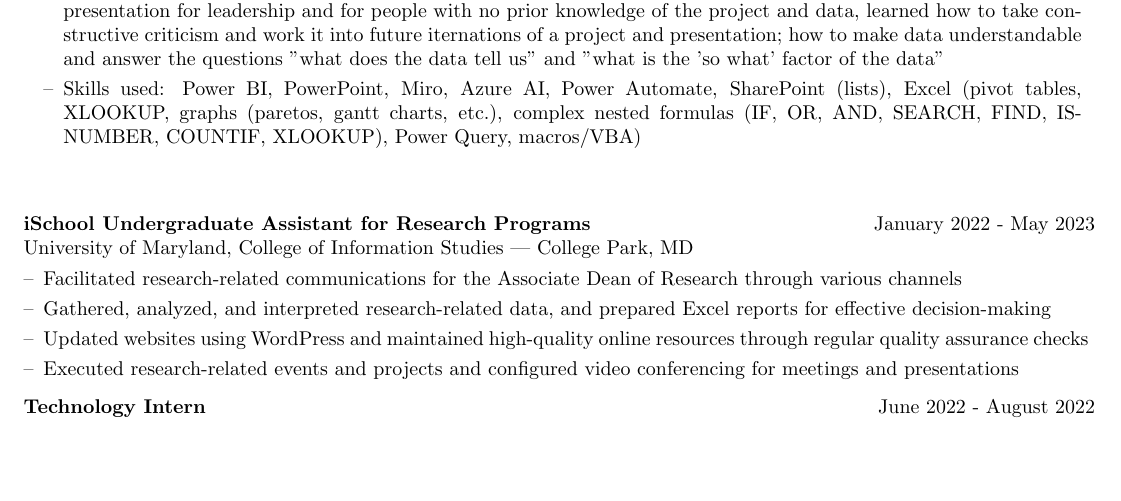
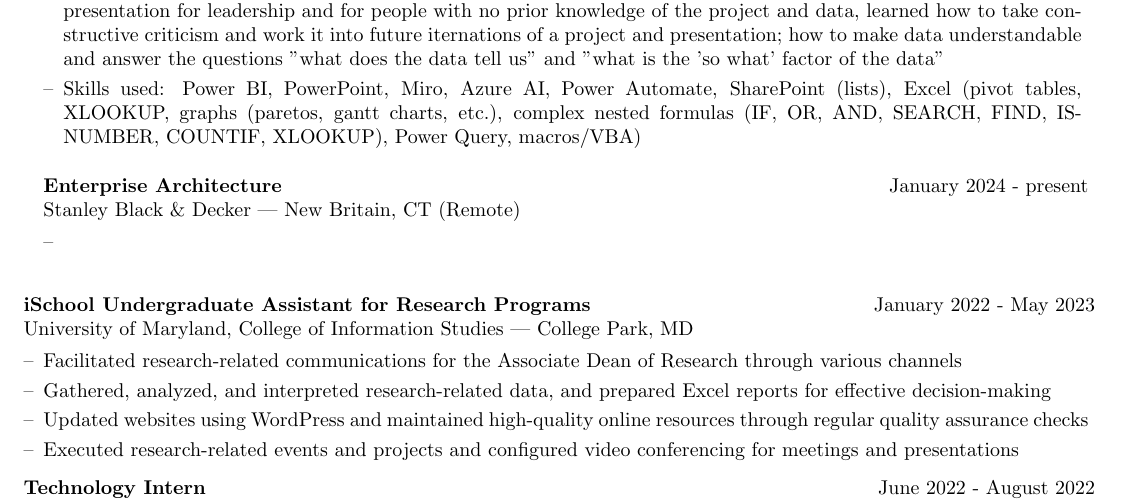
Before and after one commit to zcanast/resume, a LaTeX CV (cv.tex): part of page 1 of 2, cut so that both start at the same text, the shorter picture padded with empty space. Compiled offline with pdfLaTeX.

Commit message:
add 2nd rotation

```diff
--- a/cv.tex
+++ b/cv.tex
@@ -159,13 +159,18 @@ Stanley Black \& Decker | New Britain, CT (Remote) \\[3.75pt]
             }\
             \end{tabularx}
 
-        %\item[--] Using Excel and Power BI to create statistics and visualizations to analyze what could be done better in projects. What are the trouble areas and stress points? What are teams struggling with? I am working to find out what the data is telling us (analysis). Then I will create a repeatable process (monthly, quarterly, or annually). I will create a list of possible opportunities based on this data to present to change champions. I will create a feedback form or comment box for teams to leave feedback about where the issues are and the process I am creating will be how to review this feedback and to create a list to go after in the next year/quarter/etc.
-   %     \item[--] Performed data analysis of existing lessons learned data using to identify trends and opportunities for improvement; performed a read out of process opportunities based on lessons learned data; went through several iterations to determine which results were the most valuable and how to present them and to ensure the most effective and time efficient tools were used (and would be used in the go-forward process)
-   %     \item[--] proposed go-forward process for lessons learned data; created a LEAN repeatable process to perform analysis of lessons learned data for regular reports biannually
-   %     \item[--] Used data to initiate data driven conversations; presentations on lessons learned findings and opportunities to change champions, leadership staff meetings, and project management office; used data to highlight areas for improvement; allowed me to communicate with many different groups; expanded upon my abilities to report out, write a powerpoint presentation for leadership and for people with no prior knowledge of the project and data, learned how to take constructive criticism and work it into future iternations of a project and presentation; how to make data understandable and answer the questions "what does the data tell us" and "what is the 'so what' factor of the data"
-   %     \item[--] Skills used: Power BI, PowerPoint, Miro, Azure AI, Power Automate, SharePoint (lists), Excel (pivot tables, XLOOKUP, graphs (paretos, gantt charts, etc.), complex nested formulas (IF, OR, AND, SEARCH, FIND, ISNUMBER, COUNTIF, XLOOKUP), Power Query, macros/VBA) \\
-   %     \textbf{Enterprise Architecture} &  \hfill January 2024 - present \\
-        %\item[--]
+        \begin{tabularx}{\linewidth}{ @{}l r@{} }
+            \textbf{Enterprise Architecture} &  \hfill January 2024 - present \\
+            Stanley Black \& Decker | New Britain, CT (Remote) \\[3.75pt]
+            \multicolumn{2}{@{}X@{}}{
+            \begin{minipage}[t]{\linewidth}
+                \begin{itemize}[nosep,after=\strut, leftmargin=1em, itemsep=3pt]
+                   \item[--]
+                  \end{itemize}
+                \end{minipage}
+            }\
+           \end{tabularx}
+
     \end{itemize}
     \end{minipage}
 }\
```
